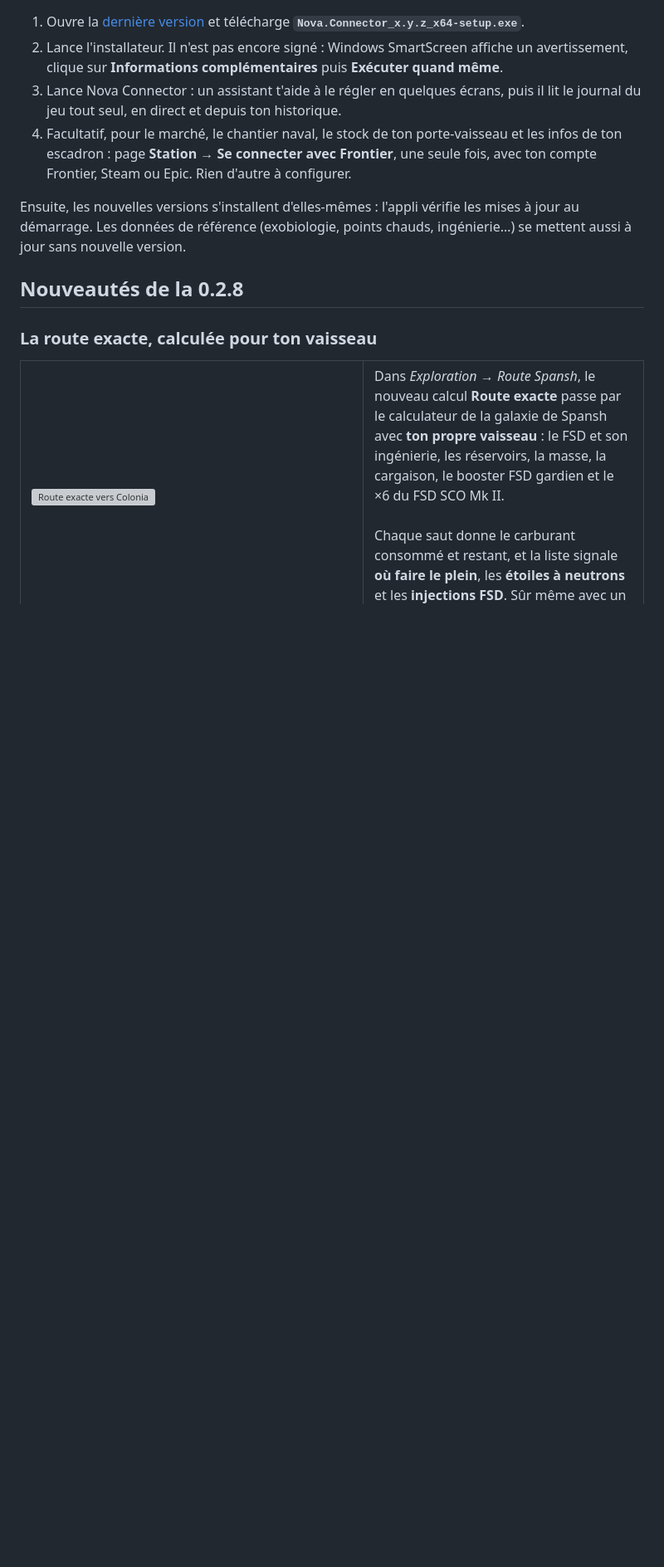
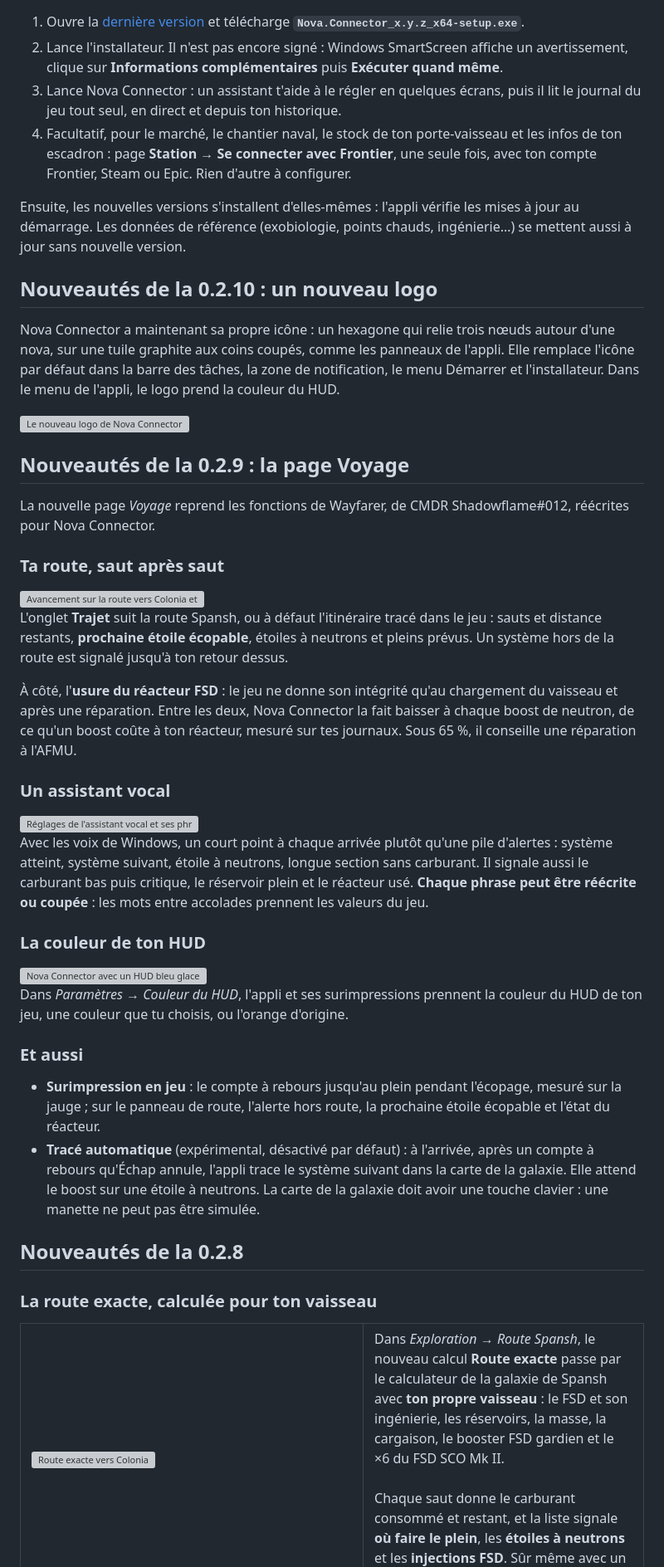
Before and after one commit to sebhoudelet-afk/NOVA-CONNECTOR-releases, a Markdown page: README.md, the part around one of its changes. Shown at 83% size. Drawn GitHub-style; blank space fills up the shorter version; grey boxes are pictures that could not be loaded.

```diff
--- a/README.md
+++ b/README.md
@@ -22,6 +22,41 @@ et des outils pour l'exploration, l'ingénierie, le minage, le commerce, la colo
 4. Facultatif, pour le marché, le chantier naval, le stock de ton porte-vaisseau et les infos de ton escadron : page **Station → Se connecter avec Frontier**, une seule fois, avec ton compte Frontier, Steam ou Epic. Rien d'autre à configurer.
 
 Ensuite, les nouvelles versions s'installent d'elles-mêmes : l'appli vérifie les mises à jour au démarrage. Les données de référence (exobiologie, points chauds, ingénierie…) se mettent aussi à jour sans nouvelle version.
+
+## Nouveautés de la 0.2.10 : un nouveau logo
+
+Nova Connector a maintenant sa propre icône : un hexagone qui relie trois nœuds autour d'une nova, sur une tuile graphite aux coins coupés, comme les panneaux de l'appli. Elle remplace l'icône par défaut dans la barre des tâches, la zone de notification, le menu Démarrer et l'installateur. Dans le menu de l'appli, le logo prend la couleur du HUD.
+
+<img src="captures/0.2.10/nouveau-logo.png" alt="Le nouveau logo de Nova Connector" width="100%">
+
+## Nouveautés de la 0.2.9 : la page Voyage
+
+La nouvelle page *Voyage* reprend les fonctions de Wayfarer, de CMDR Shadowflame#012, réécrites pour Nova Connector.
+
+### Ta route, saut après saut
+
+<img src="captures/0.2.9/trajet.png" alt="Avancement sur la route vers Colonia et usure du réacteur FSD" width="100%">
+
+L'onglet **Trajet** suit la route Spansh, ou à défaut l'itinéraire tracé dans le jeu : sauts et distance restants, **prochaine étoile écopable**, étoiles à neutrons et pleins prévus. Un système hors de la route est signalé jusqu'à ton retour dessus.
+
+À côté, l'**usure du réacteur FSD** : le jeu ne donne son intégrité qu'au chargement du vaisseau et après une réparation. Entre les deux, Nova Connector la fait baisser à chaque boost de neutron, de ce qu'un boost coûte à ton réacteur, mesuré sur tes journaux. Sous 65 %, il conseille une réparation à l'AFMU.
+
+### Un assistant vocal
+
+<img src="captures/0.2.9/assistant-vocal.png" alt="Réglages de l'assistant vocal et ses phrases" width="100%">
+
+Avec les voix de Windows, un court point à chaque arrivée plutôt qu'une pile d'alertes : système atteint, système suivant, étoile à neutrons, longue section sans carburant. Il signale aussi le carburant bas puis critique, le réservoir plein et le réacteur usé. **Chaque phrase peut être réécrite ou coupée** : les mots entre accolades prennent les valeurs du jeu.
+
+### La couleur de ton HUD
+
+<img src="captures/0.2.9/couleur-hud.png" alt="Nova Connector avec un HUD bleu glace" width="100%">
+
+Dans *Paramètres → Couleur du HUD*, l'appli et ses surimpressions prennent la couleur du HUD de ton jeu, une couleur que tu choisis, ou l'orange d'origine.
+
+### Et aussi
+
+- **Surimpression en jeu** : le compte à rebours jusqu'au plein pendant l'écopage, mesuré sur la jauge ; sur le panneau de route, l'alerte hors route, la prochaine étoile écopable et l'état du réacteur.
+- **Tracé automatique** (expérimental, désactivé par défaut) : à l'arrivée, après un compte à rebours qu'Échap annule, l'appli trace le système suivant dans la carte de la galaxie. Elle attend le boost sur une étoile à neutrons. La carte de la galaxie doit avoir une touche clavier : une manette ne peut pas être simulée.
 
 ## Nouveautés de la 0.2.8
 
```
Also changed, not shown: other parts of README.md (+3 -2 lines), captures/banniere-0.2.10.png (added), captures/banniere-0.2.8.png (deleted), 4 other files.
